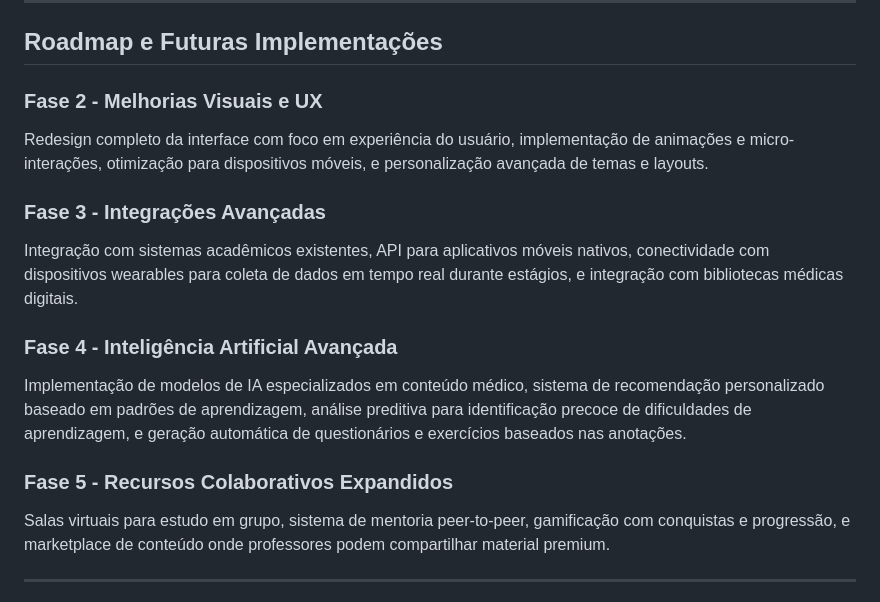
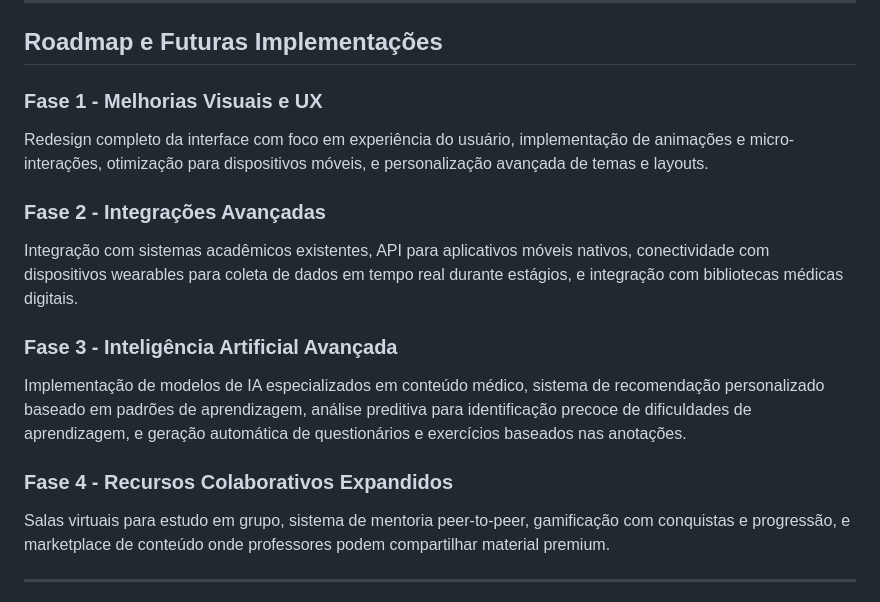
Before and after one commit to HeitorDalla/caderneta-digital, a Markdown page: README.md, the part around the change. GitHub-like rendering.

```diff
--- a/README.md
+++ b/README.md
@@ -133,16 +133,16 @@ Utilização do Git para controle de versão com estratégia de branching organi
 
 ## Roadmap e Futuras Implementações
 
-### Fase 2 - Melhorias Visuais e UX
+### Fase 1 - Melhorias Visuais e UX
 Redesign completo da interface com foco em experiência do usuário, implementação de animações e micro-interações, otimização para dispositivos móveis, e personalização avançada de temas e layouts.
 
-### Fase 3 - Integrações Avançadas
+### Fase 2 - Integrações Avançadas
 Integração com sistemas acadêmicos existentes, API para aplicativos móveis nativos, conectividade com dispositivos wearables para coleta de dados em tempo real durante estágios, e integração com bibliotecas médicas digitais.
 
-### Fase 4 - Inteligência Artificial Avançada
+### Fase 3 - Inteligência Artificial Avançada
 Implementação de modelos de IA especializados em conteúdo médico, sistema de recomendação personalizado baseado em padrões de aprendizagem, análise preditiva para identificação precoce de dificuldades de aprendizagem, e geração automática de questionários e exercícios baseados nas anotações.
 
-### Fase 5 - Recursos Colaborativos Expandidos
+### Fase 4 - Recursos Colaborativos Expandidos
 Salas virtuais para estudo em grupo, sistema de mentoria peer-to-peer, gamificação com conquistas e progressão, e marketplace de conteúdo onde professores podem compartilhar material premium.
 
 ---
```
